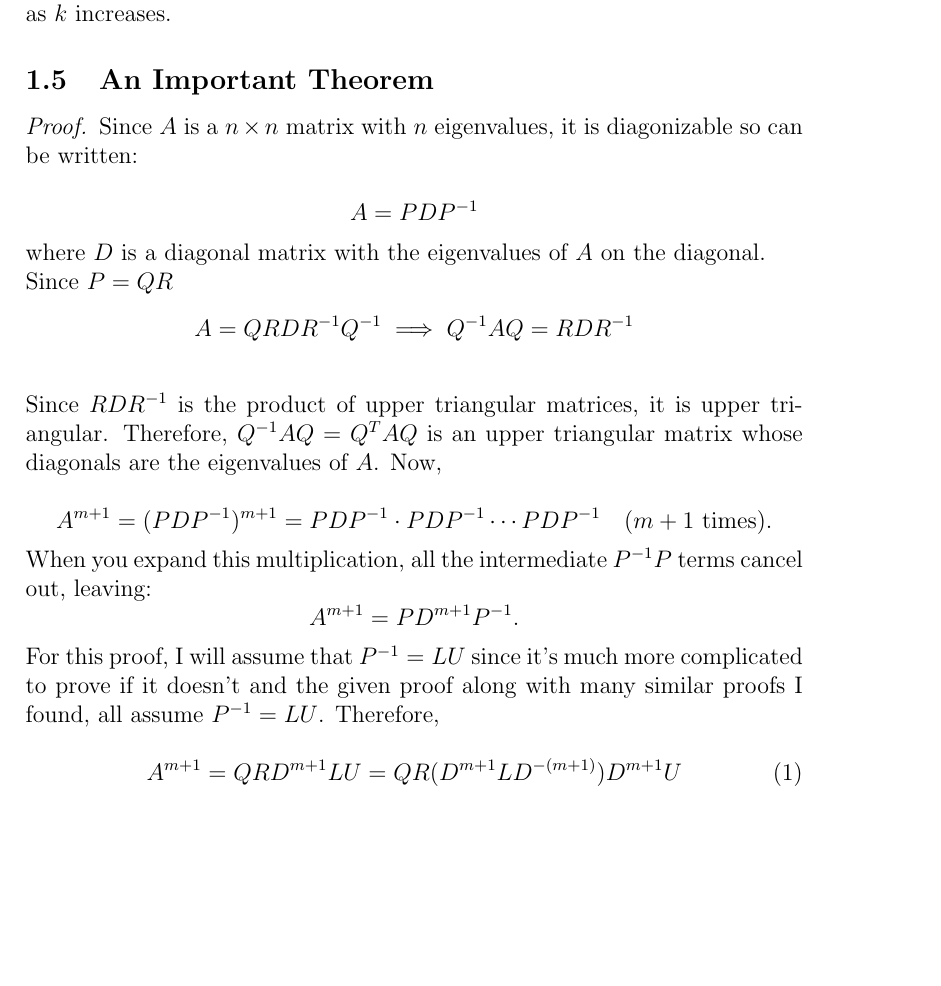
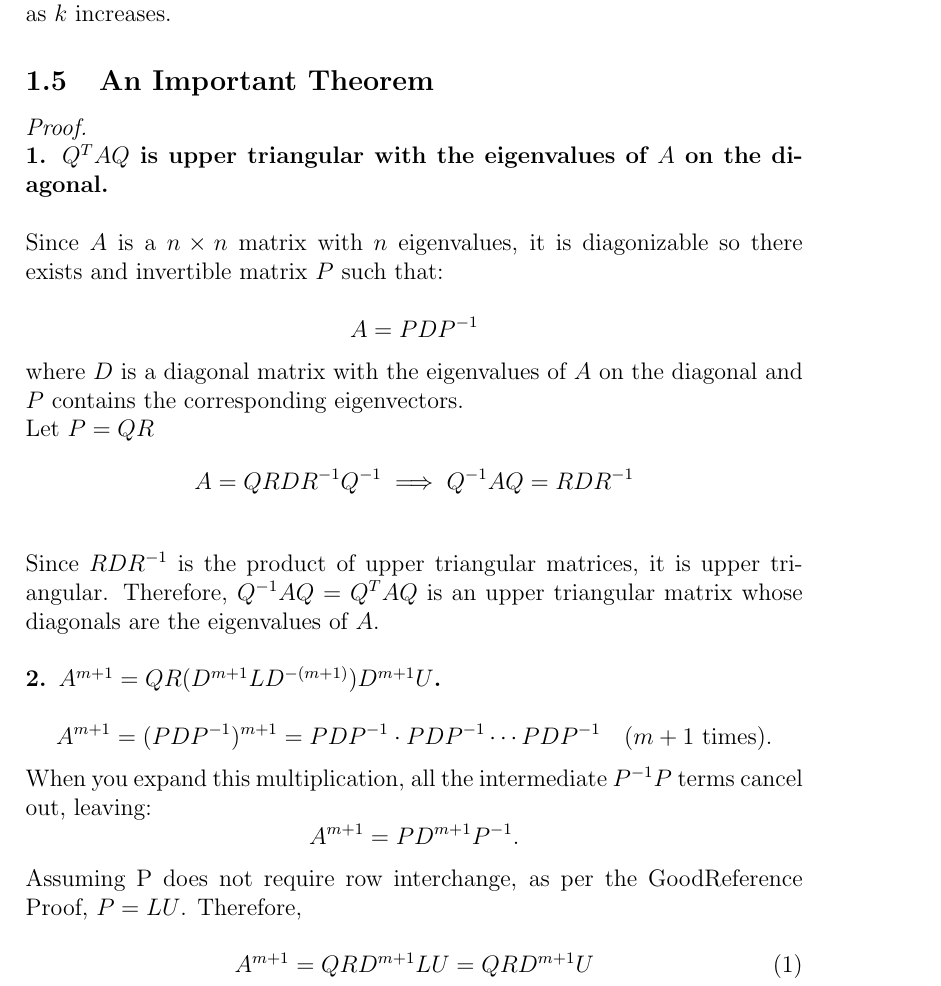
Before and after one commit to mrichards03/MATH-307-Project, a LaTeX document (ProjectAnswers.tex): part of page 4 of 26, cut so that both start at the same text, the shorter picture padded with empty space. Compiled offline with pdfLaTeX.

Commit message:
readability changes

```diff
--- a/ProjectAnswers.tex
+++ b/ProjectAnswers.tex
@@ -128,16 +128,18 @@ As we can clearly see, the diagonals of $A_k$ approach the eigenvalues of $A$ as
 
 
 \subsection{An Important Theorem}
-    \begin{proof}
-        Since $A$ is a $n \times n$ matrix with $n$ eigenvalues, it is diagonizable so can be written: \\
+    \begin{proof} $ $\newline
+        \textbf{1. $Q^TAQ$ is upper triangular with the eigenvalues of $A$ on the diagonal.} \\\\
+        Since $A$ is a $n \times n$ matrix with $n$ eigenvalues, it is diagonizable so there exists and invertible matrix $P$ such that: \\
         $$A = PDP^{-1}$$
-        where $D$ is a diagonal matrix with the eigenvalues of $A$ on the diagonal. \\
-        Since $P=QR$
+        where $D$ is a diagonal matrix with the eigenvalues of $A$ on the diagonal and $P$ contains the corresponding eigenvectors. \\
+        Let $P=QR$
         \[
         A = QR D R^{-1}Q^{-1} \implies Q^{-1}AQ = R D R^{-1}
         \]\\
         Since $RDR^{-1}$ is the product of upper triangular matrices, it is upper triangular. Therefore, $Q^{-1}AQ = Q^TAQ$ is
-        an upper triangular matrix whose diagonals are the eigenvalues of $A$. Now, \\
+        an upper triangular matrix whose diagonals are the eigenvalues of $A$.\\\\
+        \textbf{2. $A^{m+1} = QR (D^{m+1} L D^{-(m+1)})D^{m+1}U$.} \\
         \[
         A^{m+1} = (PDP^{-1})^{m+1} = P D P^{-1} \cdot P D P^{-1} \cdots P D P^{-1} \quad (m + 1 \text{ times}).
         \]
@@ -145,12 +147,12 @@ As we can clearly see, the diagonals of $A_k$ approach the eigenvalues of $A$ as
         \[
         A^{m+1} = P D^{m+1} P^{-1}.
         \]
-        For this proof, I will assume that $P^{-1} = LU$ since it's much more complicated to prove if it doesn't and
-        the given proof along with many similar proofs I found, all assume $P^{-1} = LU$. Therefore, \\
+        Assuming P does not require row interchange, as per the GoodReference Proof, $P=LU$. Therefore, \\
         \[
-        A^{m+1} = QR D^{m+1} LU = QR (D^{m+1} L D^{-(m+1)})D^{m+1}U \tag{1}
-        \] \\
-        Note that,
+        A^{m+1} = QR D^{m+1} LU = QR D^{m+1}U \tag{1}
+        \] \\ \\
+        \textbf{3. $A_m = P_m^TAP_m$} \\
+
         \[
             A_{m} = R_mQ_m, \quad A_{m-1}=Q_mR_m, \quad Q_m^T = Q_m^{-1}
         \]
```
Also changed, not shown: ProjectAnswers.pdf, ProjectAnswers.tex (7 more changed lines).
